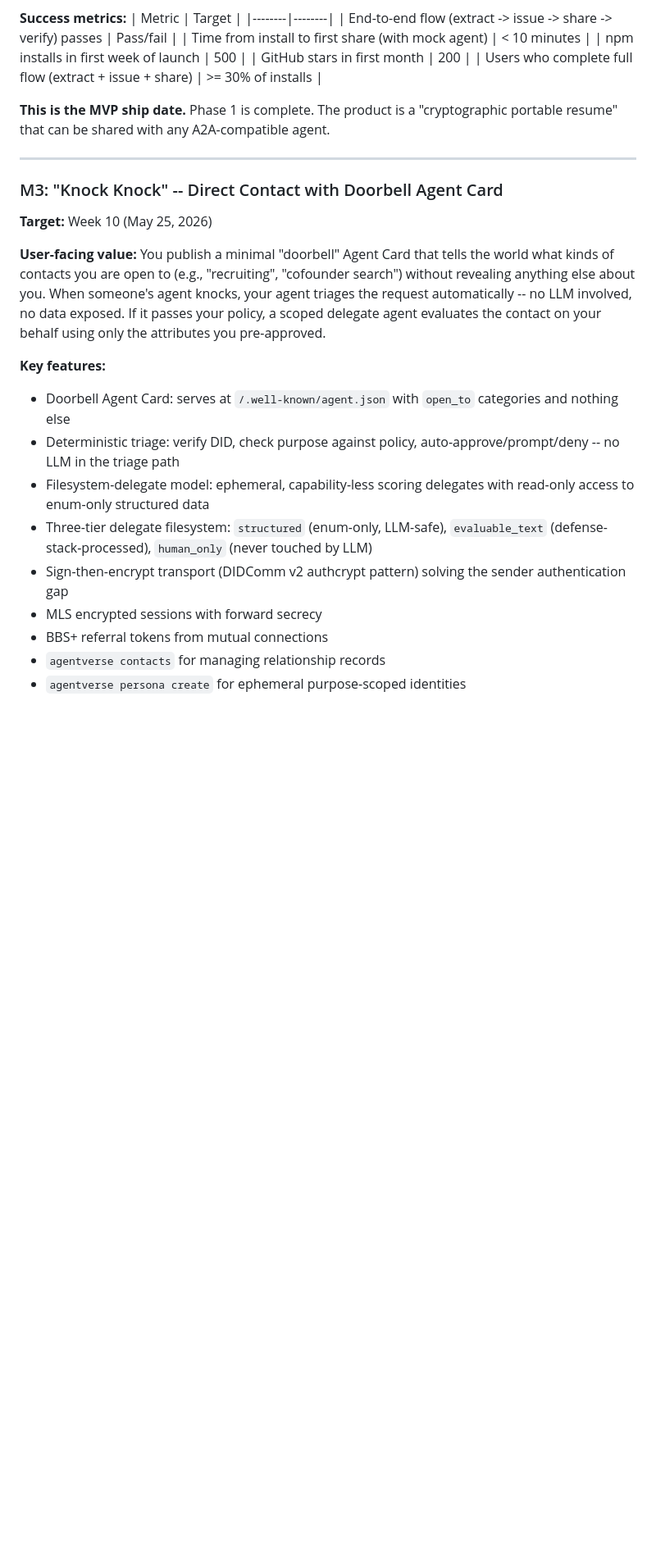
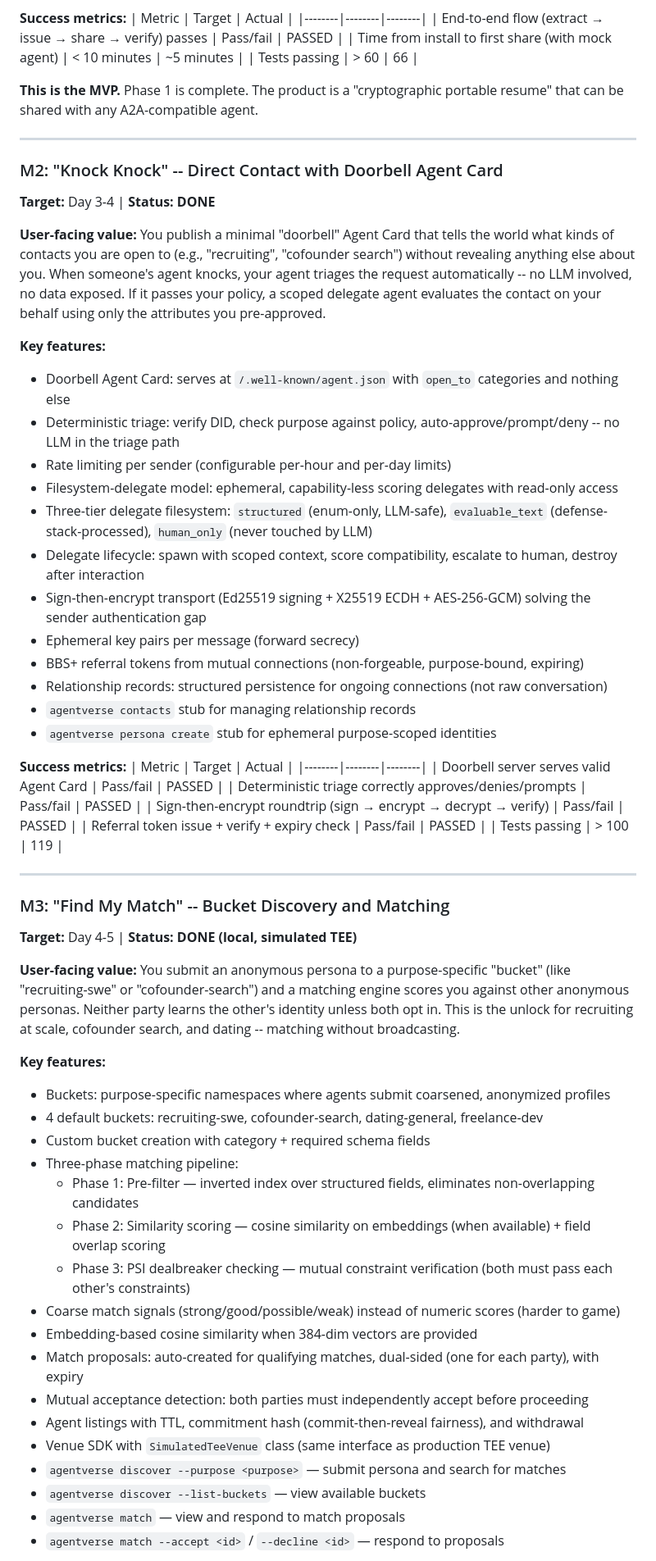
Before and after one commit to WeKruit/Agentverse, a Markdown page: PRODUCT_ROADMAP.md, the part around one of its changes. Shown at 82% size. GitHub-like rendering; blank space fills up the shorter version.

Commit message:
updated dates for roadmap

```diff
--- a/PRODUCT_ROADMAP.md
+++ b/PRODUCT_ROADMAP.md
@@ -83,29 +58,66 @@ Agentverse is a privacy-preserving system that lets people extract a verifiable
 
 **Success metrics:**
-| Metric | Target |
-|--------|--------|
-| End-to-end flow (extract -> issue -> share -> verify) passes | Pass/fail |
-| Time from install to first share (with mock agent) | < 10 minutes |
-| npm installs in first week of launch | 500 |
-| GitHub stars in first month | 200 |
-| Users who complete full flow (extract + issue + share) | >= 30% of installs |
+| Metric | Target | Actual |
+|--------|--------|--------|
+| End-to-end flow (extract → issue → share → verify) passes | Pass/fail | PASSED |
+| Time from install to first share (with mock agent) | < 10 minutes | ~5 minutes |
+| Tests passing | > 60 | 66 |
 
-**This is the MVP ship date.** Phase 1 is complete. The product is a "cryptographic portable resume" that can be shared with any A2A-compatible agent.
+**This is the MVP.** Phase 1 is complete. The product is a "cryptographic portable resume" that can be shared with any A2A-compatible agent.
 
 ---
 
-### M3: "Knock Knock" -- Direct Contact with Doorbell Agent Card
-**Target:** Week 10 (May 25, 2026)
+### M2: "Knock Knock" -- Direct Contact with Doorbell Agent Card
+**Target:** Day 3-4 | **Status: DONE**
 
 **User-facing value:** You publish a minimal "doorbell" Agent Card that tells the world what kinds of contacts you are open to (e.g., "recruiting", "cofounder search") without revealing anything else about you. When someone's agent knocks, your agent triages the request automatically -- no LLM involved, no data exposed. If it passes your policy, a scoped delegate agent evaluates the contact on your behalf using only the attributes you pre-approved.
 
 **Key features:**
 - Doorbell Agent Card: serves at `/.well-known/agent.json` with `open_to` categories and nothing else
 - Deterministic triage: verify DID, check purpose against policy, auto-approve/prompt/deny -- no LLM in the triage path
-- Filesystem-delegate model: ephemeral, capability-less scoring delegates with read-only access to enum-only structured data
+- Rate limiting per sender (configurable per-hour and per-day limits)
+- Filesystem-delegate model: ephemeral, capability-less scoring delegates with read-only access
 - Three-tier delegate filesystem: `structured` (enum-only, LLM-safe), `evaluable_text` (defense-stack-processed), `human_only` (never touched by LLM)
-- Sign-then-encrypt transport (DIDComm v2 authcrypt pattern) solving the sender authentication gap
-- MLS encrypted sessions with forward secrecy
-- BBS+ referral tokens from mutual connections
-- `agentverse contacts` for managing relationship records
-- `agentverse persona create` for ephemeral purpose-scoped identities
+- Delegate lifecycle: spawn with scoped context, score compatibility, escalate to human, destroy after interaction
+- Sign-then-encrypt transport (Ed25519 signing + X25519 ECDH + AES-256-GCM) solving the sender authentication gap
+- Ephemeral key pairs per message (forward secrecy)
+- BBS+ referral tokens from mutual connections (non-forgeable, purpose-bound, expiring)
+- Relationship records: structured persistence for ongoing connections (not raw conversation)
+- `agentverse contacts` stub for managing relationship records
+- `agentverse persona create` stub for ephemeral purpose-scoped identities
+
+**Success metrics:**
+| Metric | Target | Actual |
+|--------|--------|--------|
+| Doorbell server serves valid Agent Card | Pass/fail | PASSED |
+| Deterministic triage correctly approves/denies/prompts | Pass/fail | PASSED |
+| Sign-then-encrypt roundtrip (sign → encrypt → decrypt → verify) | Pass/fail | PASSED |
+| Referral token issue + verify + expiry check | Pass/fail | PASSED |
+| Tests passing | > 100 | 119 |
+
+---
+
+### M3: "Find My Match" -- Bucket Discovery and Matching
+**Target:** Day 4-5 | **Status: DONE (local, simulated TEE)**
+
+**User-facing value:** You submit an anonymous persona to a purpose-specific "bucket" (like "recruiting-swe" or "cofounder-search") and a matching engine scores you against other anonymous personas. Neither party learns the other's identity unless both opt in. This is the unlock for recruiting at scale, cofounder search, and dating -- matching without broadcasting.
+
+**Key features:**
+- Buckets: purpose-specific namespaces where agents submit coarsened, anonymized profiles
+- 4 default buckets: recruiting-swe, cofounder-search, dating-general, freelance-dev
+- Custom bucket creation with category + required schema fields
+- Three-phase matching pipeline:
+  - Phase 1: Pre-filter — inverted index over structured fields, eliminates non-overlapping candidates
+  - Phase 2: Similarity scoring — cosine similarity on embeddings (when available) + field overlap scoring
+  - Phase 3: PSI dealbreaker checking — mutual constraint verification (both must pass each other's constraints)
+- Coarse match signals (strong/good/possible/weak) instead of numeric scores (harder to game)
+- Embedding-based cosine similarity when 384-dim vectors are provided
+- Match proposals: auto-created for qualifying matches, dual-sided (one for each party), with expiry
+- Mutual acceptance detection: both parties must independently accept before proceeding
+- Agent listings with TTL, commitment hash (commit-then-reveal fairness), and withdrawal
+- Venue SDK with `SimulatedTeeVenue` class (same interface as production TEE venue)
+- `agentverse discover --purpose <purpose>` — submit persona and search for matches
+- `agentverse discover --list-buckets` — view available buckets
+- `agentverse match` — view and respond to match proposals
+- `agentverse match --accept <id>` / `--decline <id>` — respond to proposals
+
```
Also changed, not shown: other parts of PRODUCT_ROADMAP.md (+177 -236 lines).
